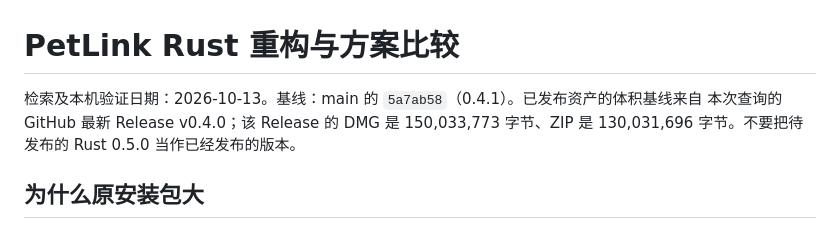
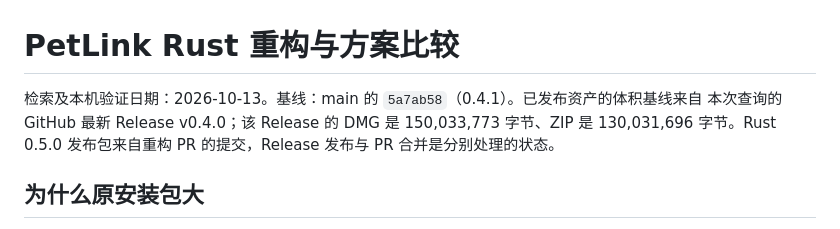
Before and after one commit to Zy-zz/petlink-mac, a Markdown page: research/RUST-REFACTOR.md, the part around the change. Drawn GitHub-style.

```diff
--- a/research/RUST-REFACTOR.md
+++ b/research/RUST-REFACTOR.md
@@ -1,6 +1,6 @@
 # PetLink Rust 重构与方案比较
 
-检索及本机验证日期：2026-10-13。基线：main 的 `5a7ab58`（0.4.1）。已发布资产的体积基线来自 本次查询的 GitHub 最新 Release v0.4.0；该 Release 的 DMG 是 150,033,773 字节、ZIP 是 130,031,696 字节。不要把待发布的 Rust 0.5.0 当作已经发布的版本。
+检索及本机验证日期：2026-10-13。基线：main 的 `5a7ab58`（0.4.1）。已发布资产的体积基线来自 本次查询的 GitHub 最新 Release v0.4.0；该 Release 的 DMG 是 150,033,773 字节、ZIP 是 130,031,696 字节。Rust 0.5.0 发布包来自重构 PR 的提交，Release 发布与 PR 合并是分别处理的状态。
 
 ## 为什么原安装包大
 
```
Also changed, not shown: README.md (+9 -9 lines).
